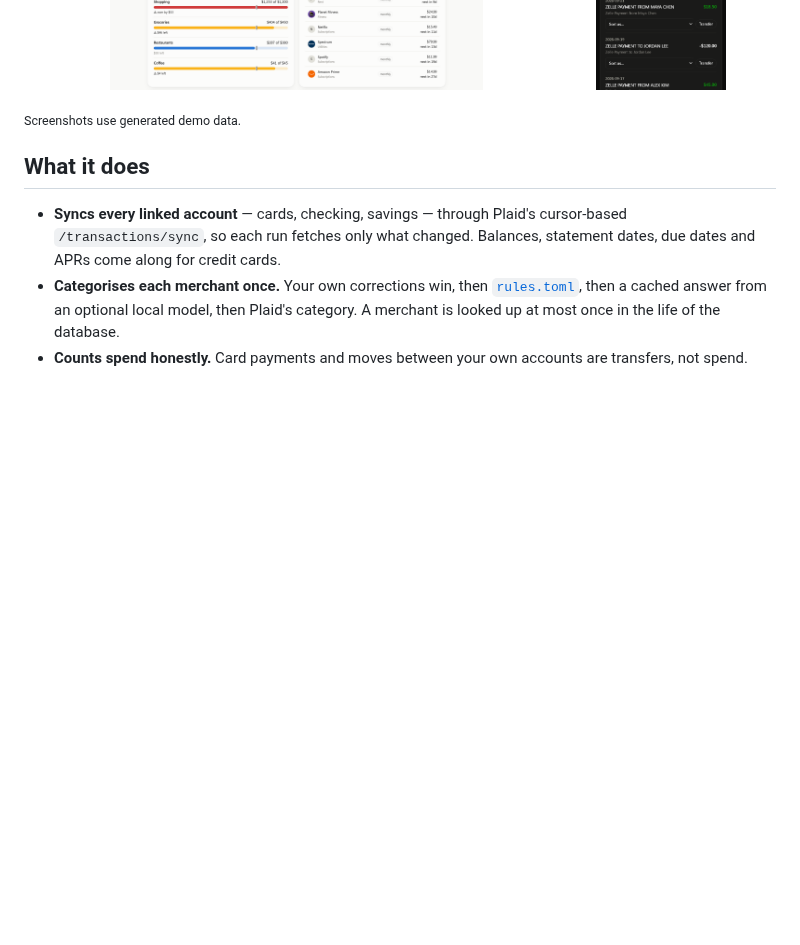
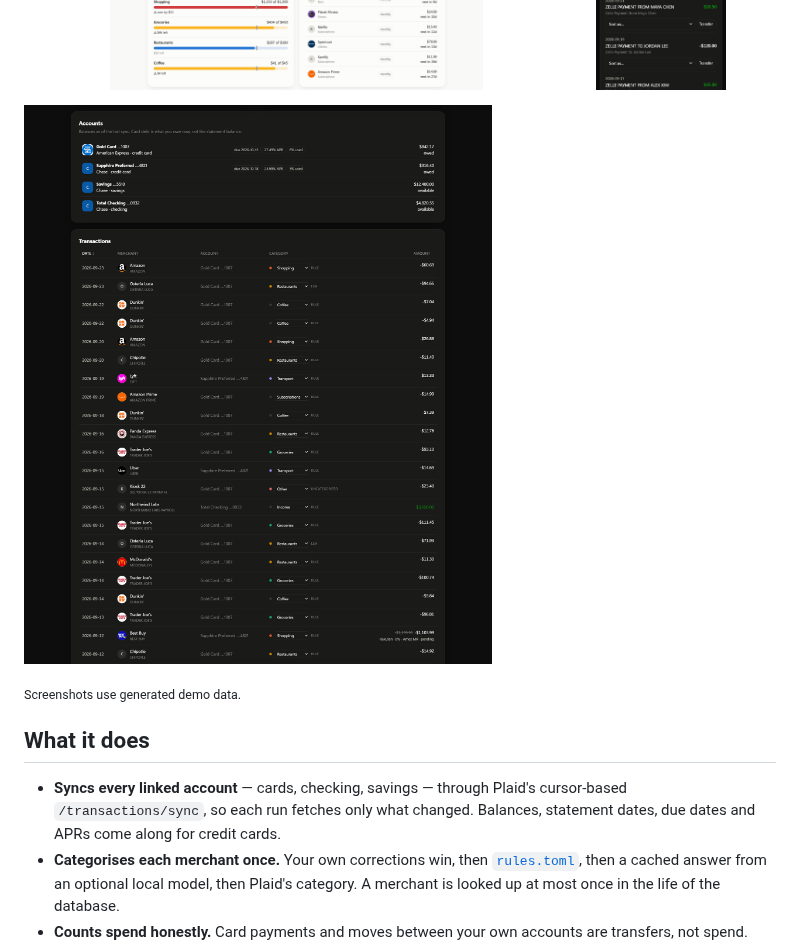
Before and after one commit to skandansn/spendtrack, a Markdown page: README.md, the part around the change. GitHub-like rendering; pictures changed too: docs/screenshots/accounts-transactions.png (added); blank space fills up the shorter version.

Commit message:
Add accounts and transactions screenshot

```diff
--- a/README.md
+++ b/README.md
@@ -13,6 +13,8 @@ and, if you choose, a model server you run yourself.
   &nbsp;
   <img src="docs/screenshots/phone.png" alt="Dashboard on a phone" width="26%">
 </p>
+
+![Accounts and transactions](docs/screenshots/accounts-transactions.png)
 
 <sub>Screenshots use generated demo data.</sub>
 
```
